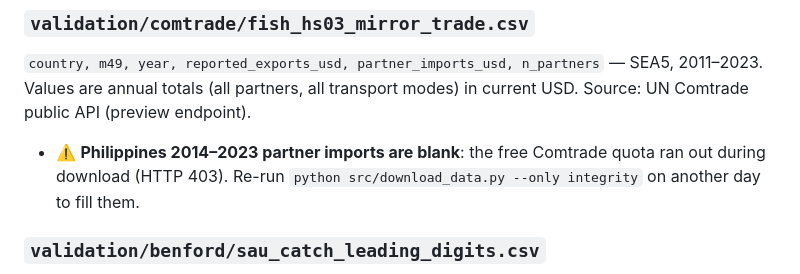
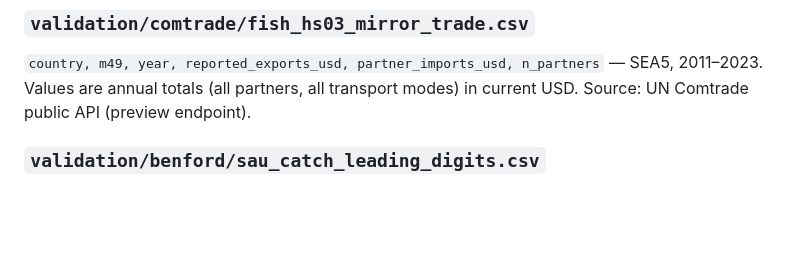
Before and after one commit to SalahuddinFathullah/sdg14-overfishing-analysis, a Markdown page: data/raw/README.md, the part around the change. Rendered like a GitHub page; blank space fills up the shorter version.

```diff
--- a/data/raw/README.md
+++ b/data/raw/README.md
@@ -187,7 +187,6 @@ These test whether the officially **reported** catch of each SEA country is beli
 ### `validation/comtrade/fish_hs03_mirror_trade.csv`
 
 `country, m49, year, reported_exports_usd, partner_imports_usd, n_partners` — SEA5, 2011–2023. Values are annual totals (all partners, all transport modes) in current USD. Source: UN Comtrade public API (preview endpoint).
-- ⚠️ **Philippines 2014–2023 partner imports are blank**: the free Comtrade quota ran out during download (HTTP 403). Re-run `python src/download_data.py --only integrity` on another day to fill them.
 
 ### `validation/benford/sau_catch_leading_digits.csv`
 
```
Also changed, not shown: README.md (+2 -1 lines), 0-visualisation/figures/5_integrity/5.04_mirror_trade_hs03.png, 0-visualisation/figures/5_integrity/5.06_integrity_summary.png, 1 other file.
